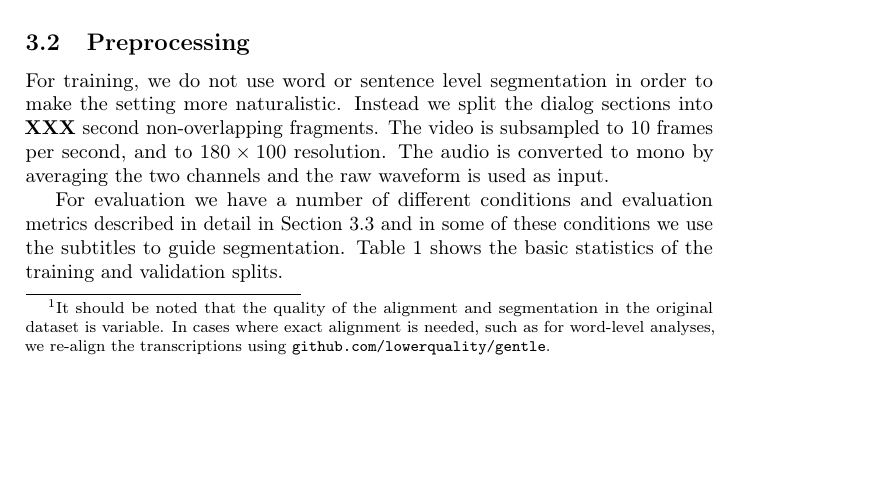
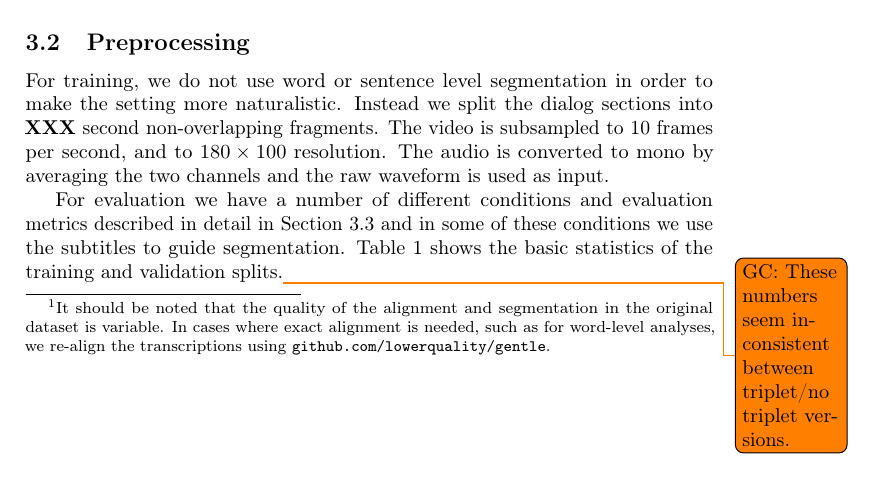
Before and after one commit to gchrupala/peppa-paper, a LaTeX paper (main.tex, which reads method.tex): part of page 2 of 12, cut so that both start at the same text. Compiled offline with pdfLaTeX.

Commit message:
Data stats.

```diff
--- a/method.tex
+++ b/method.tex
@@ -39,7 +39,7 @@ For evaluation we have a number of different conditions and evaluation
 metrics described in detail in \Cref{sec:eval} and in some of these
 conditions we use the subtitles to guide
 segmentation. \Cref{tab:ds-stat} shows the basic statistics of the
-training and validation splits.
+training and validation splits.\todo{GC: These numbers seem inconsistent between triplet/no triplet versions.}
 
 \begin{table}
   \centering
```
